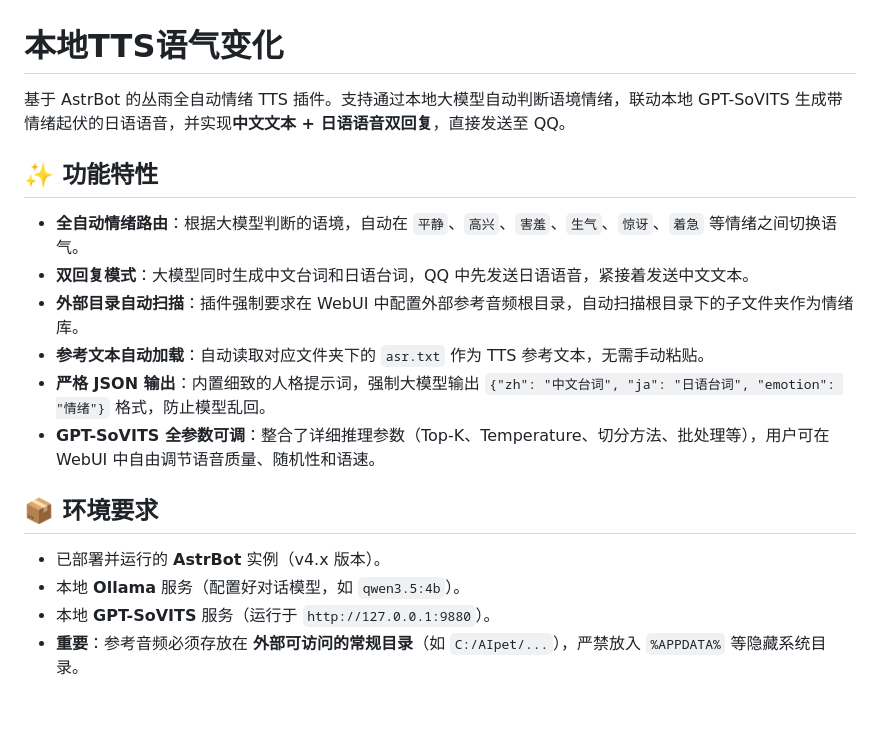
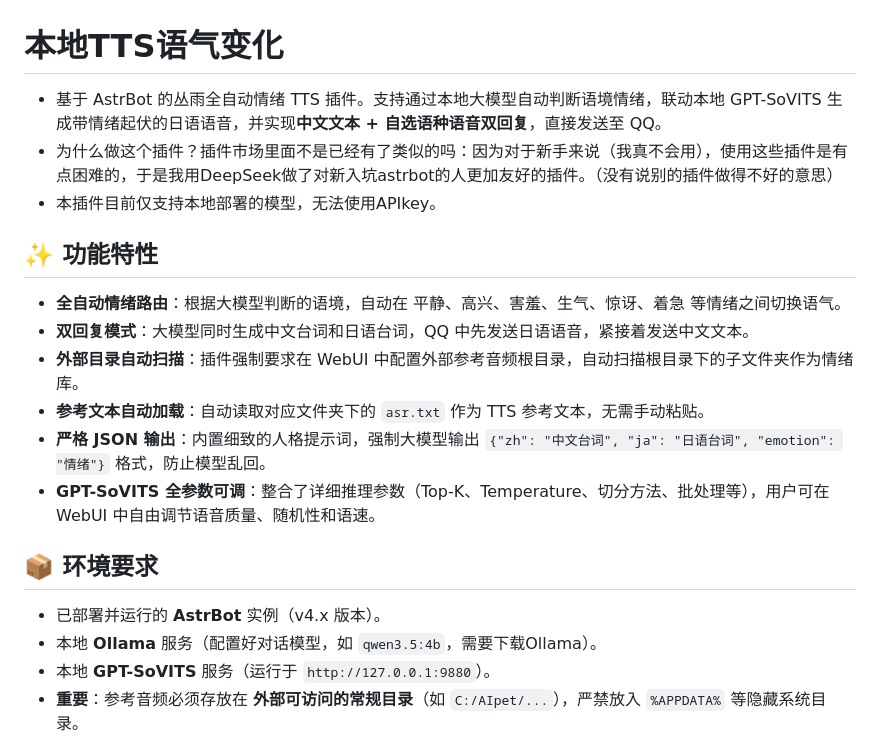
Before and after one commit to slpk1ng/Local_TTS_Voice_Modulation, a Markdown page: README.md, the part around the change. Drawn GitHub-style; blank space fills up the shorter version.

```diff
--- a/README.md
+++ b/README.md
@@ -1,10 +1,12 @@
 # 本地TTS语气变化
 
-基于 AstrBot 的丛雨全自动情绪 TTS 插件。支持通过本地大模型自动判断语境情绪，联动本地 GPT-SoVITS 生成带情绪起伏的日语语音，并实现**中文文本 + 日语语音双回复**，直接发送至 QQ。
+- 基于 AstrBot 的丛雨全自动情绪 TTS 插件。支持通过本地大模型自动判断语境情绪，联动本地 GPT-SoVITS 生成带情绪起伏的日语语音，并实现**中文文本 + 自选语种语音双回复**，直接发送至 QQ。
+- 为什么做这个插件？插件市场里面不是已经有了类似的吗：因为对于新手来说（我真不会用），使用这些插件是有点困难的，于是我用DeepSeek做了对新入坑astrbot的人更加友好的插件。（没有说别的插件做得不好的意思）
+- 本插件目前仅支持本地部署的模型，无法使用APIkey。
 
 ## ✨ 功能特性
 
-- **全自动情绪路由**：根据大模型判断的语境，自动在 `平静`、`高兴`、`害羞`、`生气`、`惊讶`、`着急` 等情绪之间切换语气。
+- **全自动情绪路由**：根据大模型判断的语境，自动在 平静、高兴、害羞、生气、惊讶、着急 等情绪之间切换语气。
 - **双回复模式**：大模型同时生成中文台词和日语台词，QQ 中先发送日语语音，紧接着发送中文文本。
 - **外部目录自动扫描**：插件强制要求在 WebUI 中配置外部参考音频根目录，自动扫描根目录下的子文件夹作为情绪库。
 - **参考文本自动加载**：自动读取对应文件夹下的 `asr.txt` 作为 TTS 参考文本，无需手动粘贴。
@@ -14,7 +16,7 @@
 ## 📦 环境要求
 
 - 已部署并运行的 **AstrBot** 实例（v4.x 版本）。
-- 本地 **Ollama** 服务（配置好对话模型，如 `qwen3.5:4b`）。
+- 本地 **Ollama** 服务（配置好对话模型，如 `qwen3.5:4b`，需要下载Ollama）。
 - 本地 **GPT-SoVITS** 服务（运行于 `http://127.0.0.1:9880`）。
 - **重要**：参考音频必须存放在 **外部可访问的常规目录**（如 `C:/AIpet/...`），严禁放入 `%APPDATA%` 等隐藏系统目录。
 
```
